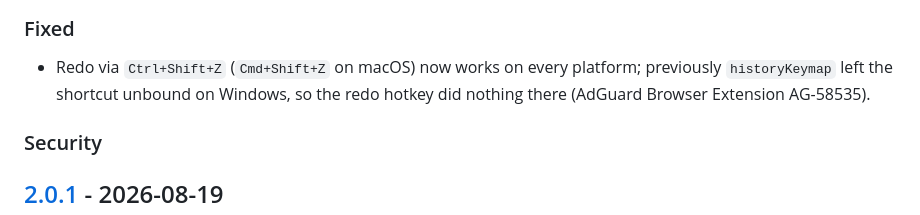
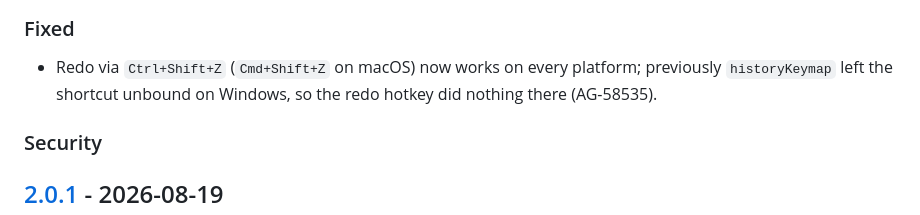
Before and after one commit to AdguardTeam/RulesEditor, a Markdown page: CHANGELOG.md, the part around the change. Drawn GitHub-style.

Commit message:
AG-58535 Reference only the task number in the changelog entry

```diff
--- a/CHANGELOG.md
+++ b/CHANGELOG.md
@@ -19,8 +19,7 @@ and this project adheres to [Semantic Versioning](https://semver.org/spec/v2.0.0
 
 - Redo via `Ctrl+Shift+Z` (`Cmd+Shift+Z` on macOS) now works on every
   platform; previously `historyKeymap` left the shortcut unbound on
-  Windows, so the redo hotkey did nothing there (AdGuard Browser
-  Extension AG-58535).
+  Windows, so the redo hotkey did nothing there (AG-58535).
 
 ### Security
 
```
